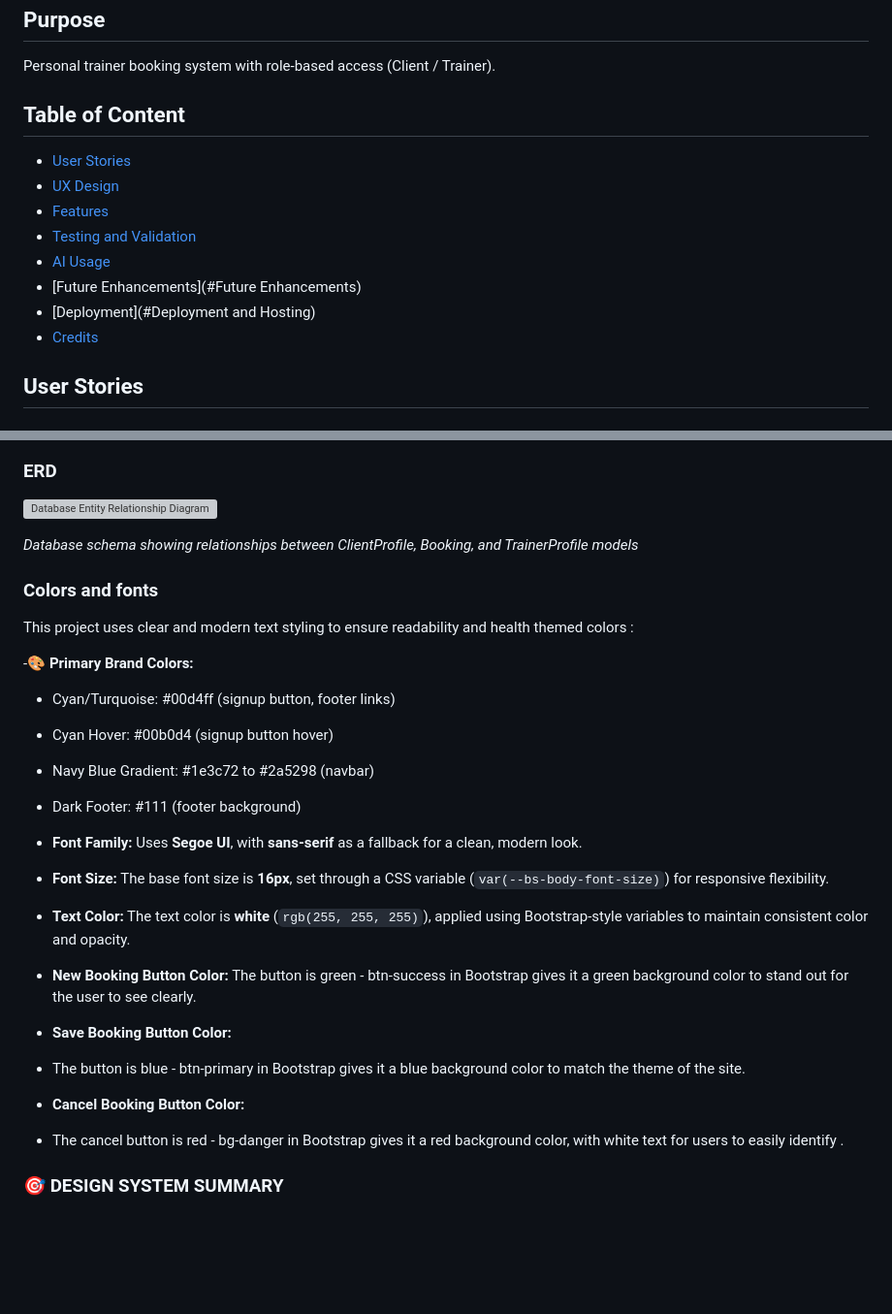
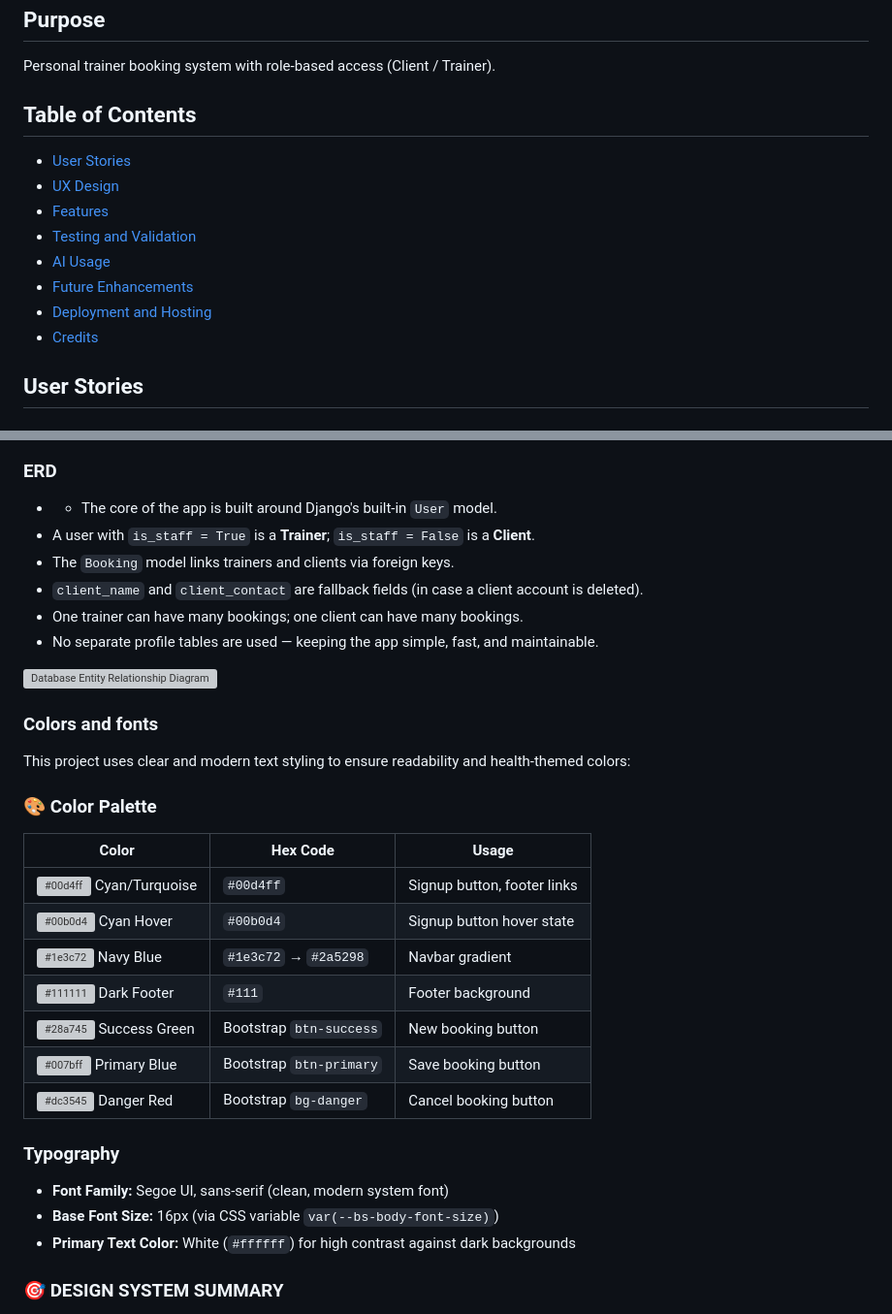
Before and after one commit to Brianon97/theptapp, a Markdown page: README.md, 2 parts joined by grey strips. Shown: that part at 97% size. Rendered like a GitHub page; blank space fills up the shorter version; grey boxes are pictures that could not be loaded.

```diff
--- a/README.md
+++ b/README.md
@@ -5,14 +5,14 @@
 ## Purpose
 Personal trainer booking system with role-based access (Client / Trainer).
 
-## Table of Content
+## Table of Contents
 - [User Stories](#user-stories)
 - [UX Design](#ux-design)
 - [Features](#features)
 - [Testing and Validation](#testing-and-validation)
 - [AI Usage](#ai-usage)
-- [Future Enhancements](#Future Enhancements)
-- [Deployment](#Deployment and Hosting)
+- [Future Enhancements](#future-enhancements)
+- [Deployment and Hosting](#deployment-and-hosting)
 - [Credits](#credits)
 
 ## User Stories
@@ -73,30 +73,38 @@ User stories were developed based on personal experience with booking software a
 
 ### ERD
 
+- - The core of the app is built around Django's built-in `User` model.
+- A user with `is_staff = True` is a **Trainer**; `is_staff = False` is a **Client**.
+- The `Booking` model links trainers and clients via foreign keys.
+- `client_name` and `client_contact` are fallback fields (in case a client account is deleted).
+- One trainer can have many bookings; one client can have many bookings.
+- No separate profile tables are used — keeping the app simple, fast, and maintainable.
+
 ![Database Entity Relationship Diagram](assets/images/erd/523854091-155120e0-9b63-412b-aa5b-449150ad6053.svg)
 
-*Database schema showing relationships between ClientProfile, Booking, and TrainerProfile models*
+
 
 ### Colors and fonts
 
-This project uses clear and modern text styling to ensure readability and health themed colors :
+This project uses clear and modern text styling to ensure readability and health-themed colors:
 
--**🎨 Primary Brand Colors:**
+### 🎨 Color Palette
 
-- Cyan/Turquoise: #00d4ff (signup button, footer links)
-- Cyan Hover: #00b0d4 (signup button hover)
-- Navy Blue Gradient: #1e3c72 to #2a5298 (navbar)
-- Dark Footer: #111 (footer background)
+| Color | Hex Code | Usage |
+|-------|----------|-------|
+| ![#00d4ff](https://via.placeholder.com/15/00d4ff/00d4ff.png) Cyan/Turquoise | `#00d4ff` | Signup button, footer links |
+| ![#00b0d4](https://via.placeholder.com/15/00b0d4/00b0d4.png) Cyan Hover | `#00b0d4` | Signup button hover state |
+| ![#1e3c72](https://via.placeholder.com/15/1e3c72/1e3c72.png) Navy Blue | `#1e3c72` → `#2a5298` | Navbar gradient |
+| ![#111111](https://via.placeholder.com/15/111111/111111.png) Dark Footer | `#111` | Footer background |
+| ![#28a745](https://via.placeholder.com/15/28a745/28a745.png) Success Green | Bootstrap `btn-success` | New booking button |
+| ![#007bff](https://via.placeholder.com/15/007bff/007bff.png) Primary Blue | Bootstrap `btn-primary` | Save booking button |
+| ![#dc3545](https://via.placeholder.com/15/dc3545/dc3545.png) Danger Red | Bootstrap `bg-danger` | Cancel booking button |
 
-- **Font Family:** Uses **Segoe UI**, with **sans-serif** as a fallback for a clean, modern look.
-- **Font Size:** The base font size is **16px**, set through a CSS variable (`var(--bs-body-font-size)`) for responsive flexibility.
-- **Text Color:** The text color is **white** (`rgb(255, 255, 255)`), applied using Bootstrap-style variables to maintain consistent color and opacity.
-- **New Booking Button Color:**
-The button is green - btn-success in Bootstrap gives it a green background color to stand out for the user to see clearly.
-- **Save Booking Button Color:**
-- The button is blue - btn-primary in Bootstrap gives it a blue background color to match the theme of the site.
-- **Cancel Booking Button Color:**
-- The cancel button is red - bg-danger in Bootstrap gives it a red background color, with white text for users to easily identify .
+### Typography
+
+- **Font Family:** Segoe UI, sans-serif (clean, modern system font)
+- **Base Font Size:** 16px (via CSS variable `var(--bs-body-font-size)`)
+- **Primary Text Color:** White (`#ffffff`) for high contrast against dark backgrounds
 
 ### 🎯 DESIGN SYSTEM SUMMARY
 - Framework: Bootstrap 5.3.3
```
Also changed, not shown: other parts of README.md (+3 -3 lines).
